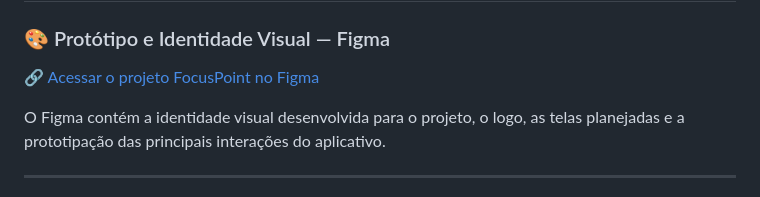
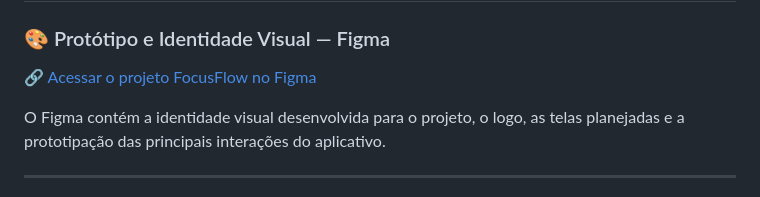
Before and after one commit to rezendelucca/CheckPoint4-5-6_CPAD, a Markdown page: README.md, the part around the change. GitHub-like rendering.

Commit message:
Update Figma project link from FocusPoint to FocusFlow

```diff
--- a/README.md
+++ b/README.md
@@ -14,7 +14,7 @@ O projeto foi desenvolvido utilizando **Flutter e Dart**, com integração ao **
 
 ### 🎨 Protótipo e Identidade Visual — Figma
 
-[🔗 Acessar o projeto FocusPoint no Figma](https://www.figma.com/design/NpZ4CHYicY21IuoGD829oa/CheckPoint_cpad?node-id=0-1&p=f&t=1id8naTyvHdnJTyU-0)
+[🔗 Acessar o projeto FocusFlow no Figma](https://www.figma.com/design/NpZ4CHYicY21IuoGD829oa/CheckPoint_cpad?node-id=0-1&p=f&t=1id8naTyvHdnJTyU-0)
 
 O Figma contém a identidade visual desenvolvida para o projeto, o logo, as telas planejadas e a prototipação das principais interações do aplicativo.
 
```
